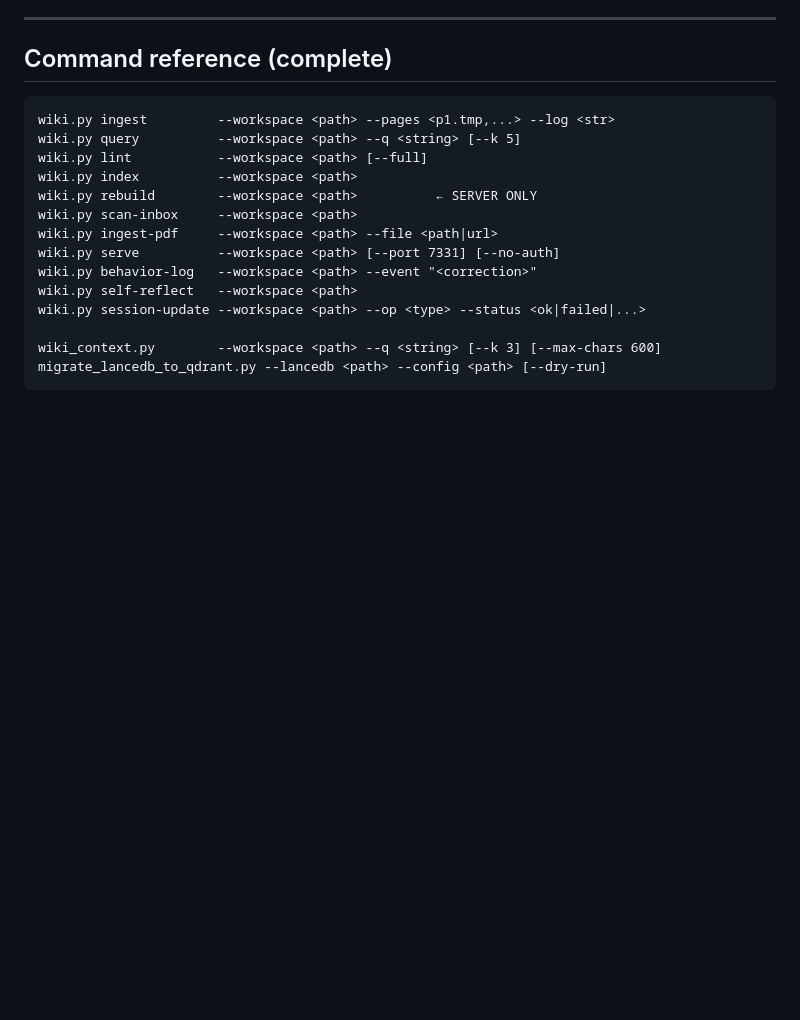
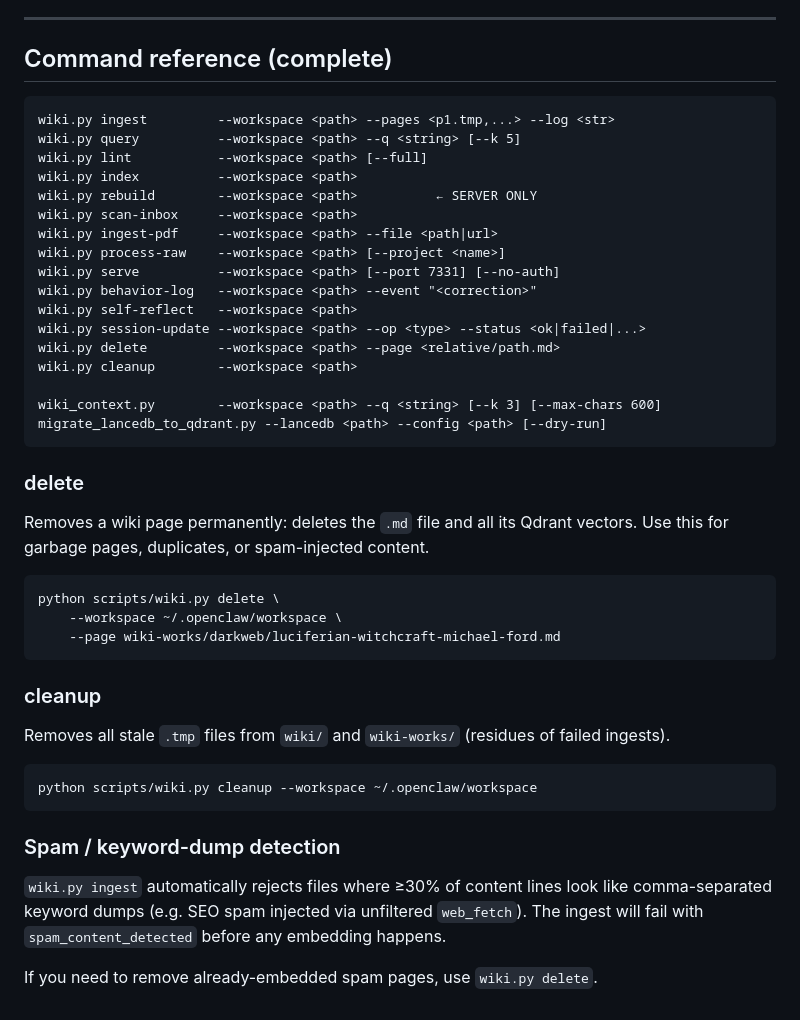
Before and after one commit to giovannifrontera/ai-rag-wiki-memory-OpenClaw-distributed, a Markdown page: AGENTS-server.md, the part around the change. Rendered like a GitHub page; blank space fills up the shorter version.

Commit message:
docs: document delete, cleanup, spam filter + sync command references
- AGENTS-server.md: add delete/cleanup/process-raw to command reference;
  add sections explaining delete, cleanup, and spam detection behavior
- AGENTS-client.md: add process-raw/cleanup to command reference;
  note that delete/rebuild are server-only

Co-Authored-By: Claude Sonnet 4.6 <noreply@anthropic.com>

````diff
--- a/AGENTS-server.md
+++ b/AGENTS-server.md
@@ -238,11 +238,41 @@ wiki.py index          --workspace <path>
 wiki.py rebuild        --workspace <path>          ← SERVER ONLY
 wiki.py scan-inbox     --workspace <path>
 wiki.py ingest-pdf     --workspace <path> --file <path|url>
+wiki.py process-raw    --workspace <path> [--project <name>]
 wiki.py serve          --workspace <path> [--port 7331] [--no-auth]
 wiki.py behavior-log   --workspace <path> --event "<correction>"
 wiki.py self-reflect   --workspace <path>
 wiki.py session-update --workspace <path> --op <type> --status <ok|failed|...>
+wiki.py delete         --workspace <path> --page <relative/path.md>
+wiki.py cleanup        --workspace <path>
 
 wiki_context.py        --workspace <path> --q <string> [--k 3] [--max-chars 600]
 migrate_lancedb_to_qdrant.py --lancedb <path> --config <path> [--dry-run]
 ```
+
+### delete
+
+Removes a wiki page permanently: deletes the `.md` file and all its Qdrant vectors.
+Use this for garbage pages, duplicates, or spam-injected content.
+
+```bash
+python scripts/wiki.py delete \
+    --workspace ~/.openclaw/workspace \
+    --page wiki-works/darkweb/luciferian-witchcraft-michael-ford.md
+```
+
+### cleanup
+
+Removes all stale `.tmp` files from `wiki/` and `wiki-works/` (residues of failed ingests).
+
+```bash
+python scripts/wiki.py cleanup --workspace ~/.openclaw/workspace
+```
+
+### Spam / keyword-dump detection
+
+`wiki.py ingest` automatically rejects files where ≥30% of content lines look like
+comma-separated keyword dumps (e.g. SEO spam injected via unfiltered `web_fetch`).
+The ingest will fail with `spam_content_detected` before any embedding happens.
+
+If you need to remove already-embedded spam pages, use `wiki.py delete`.
````
Also changed, not shown: AGENTS-client.md (+4 -0 lines).
